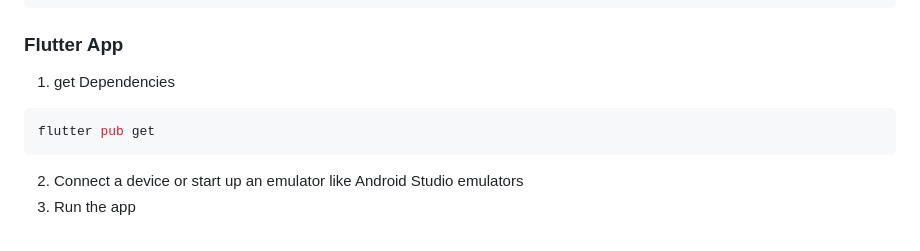
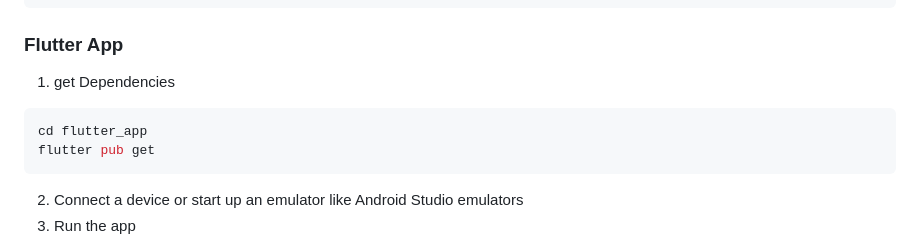
Before and after one commit to ravichandravasireddy/CareConnectTeam7Spring2026, a Markdown page: flutter_app/README.md, the part around the change. Rendered like a GitHub page.

Commit message:
Add command to change directory before getting dependencies

````diff
--- a/flutter_app/README.md
+++ b/flutter_app/README.md
@@ -24,6 +24,7 @@ Before beginning, you must clone the repository into your local environment
 ### Flutter App
 1. get Dependencies
   ```bash
+  cd flutter_app
   flutter pub get
   ```
 2. Connect a device or start up an emulator like Android Studio emulators
````
